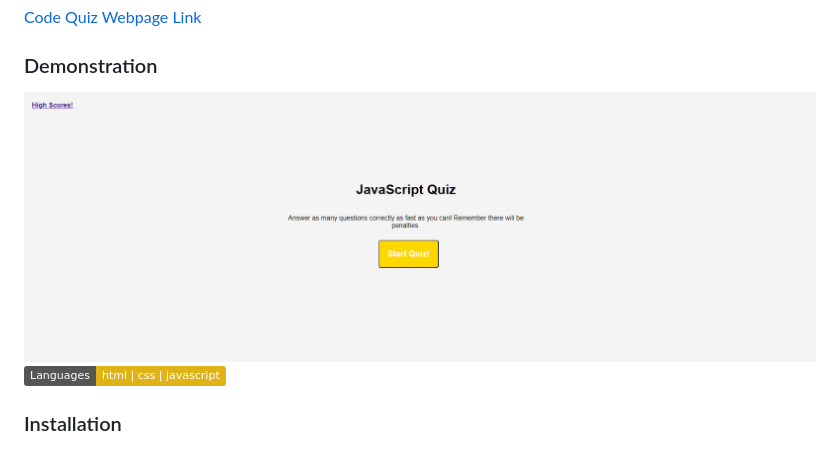
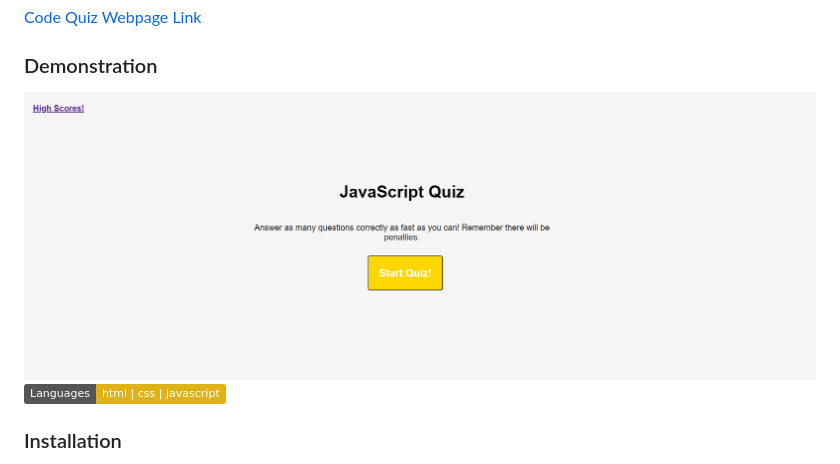
Before and after one commit to kaidong-chr/HW4_Code_Quiz, a Markdown page: README.md, the part around the change. Rendered like a GitHub page; pictures changed too: assets/image/Code_Quiz.gif (deleted), assets/image/HW4_Code_Quiz.gif (added); badges without logos.

```diff
--- a/README.md
+++ b/README.md
@@ -12,7 +12,7 @@ Create a timed coding quiz with multiple choices and scored board features using
 
 ### Demonstration
 
-![Image](./assets/image/Code_Quiz.gif "Code Quiz Demostration")
+![Image](./assets/image/HW4_Code_Quiz.gif "Code Quiz Demostration")
 ![Image](https://img.shields.io/badge/Languages-html%20%7C%20css%20%7C%20javascript-yellow)
 
 ### Installation
```
Also changed, not shown: 3 other files.
